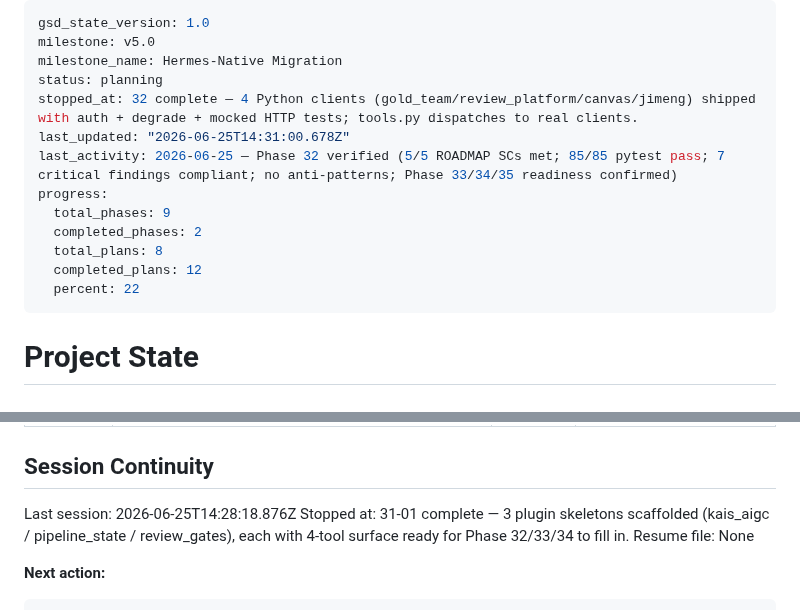
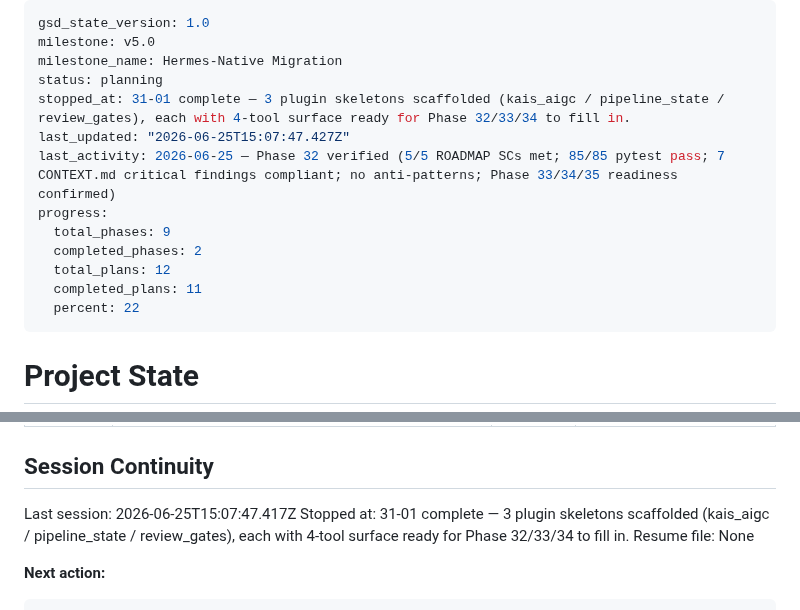
Before and after one commit to kaiger666888/kais-movie-agent, a Markdown page: .planning/STATE.md, 2 parts joined by grey strips. Drawn GitHub-style.

```diff
--- a/.planning/STATE.md
+++ b/.planning/STATE.md
@@ -3,14 +3,14 @@ gsd_state_version: 1.0
 milestone: v5.0
 milestone_name: Hermes-Native Migration
 status: planning
-stopped_at: 32 complete — 4 Python clients (gold_team/review_platform/canvas/jimeng) shipped with auth + degrade + mocked HTTP tests; tools.py dispatches to real clients.
-last_updated: "2026-06-25T14:31:00.678Z"
-last_activity: 2026-06-25 — Phase 32 verified (5/5 ROADMAP SCs met; 85/85 pytest pass; 7 critical findings compliant; no anti-patterns; Phase 33/34/35 readiness confirmed)
+stopped_at: 31-01 complete — 3 plugin skeletons scaffolded (kais_aigc / pipeline_state / review_gates), each with 4-tool surface ready for Phase 32/33/34 to fill in.
+last_updated: "2026-06-25T15:07:47.427Z"
+last_activity: 2026-06-25 — Phase 32 verified (5/5 ROADMAP SCs met; 85/85 pytest pass; 7 CONTEXT.md critical findings compliant; no anti-patterns; Phase 33/34/35 readiness confirmed)
 progress:
   total_phases: 9
   completed_phases: 2
-  total_plans: 8
-  completed_plans: 12
+  total_plans: 12
+  completed_plans: 11
   percent: 22
 ---
 
@@ -136,7 +136,7 @@ None. v5.0 roadmap created. Ready to plan Phase 31.
 
 ## Session Continuity
 
-Last session: 2026-06-25T14:28:18.876Z
+Last session: 2026-06-25T15:07:47.417Z
 Stopped at: 31-01 complete — 3 plugin skeletons scaffolded (kais_aigc / pipeline_state / review_gates), each with 4-tool surface ready for Phase 32/33/34 to fill in.
 Resume file: None
 
```
Also changed, not shown: .planning/ROADMAP.md (+4 -4 lines), 1 other file.
